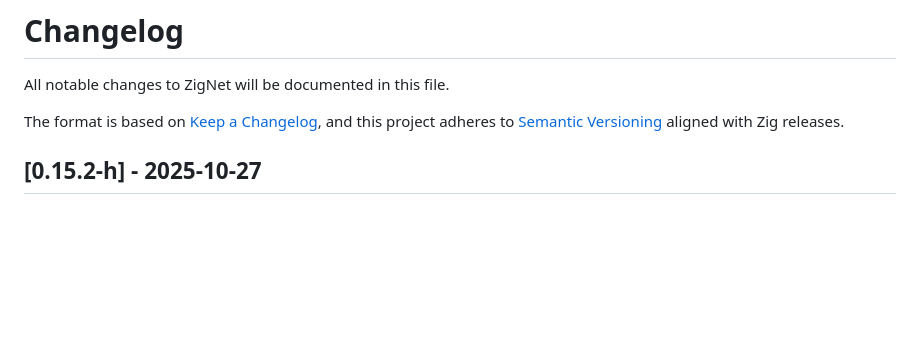
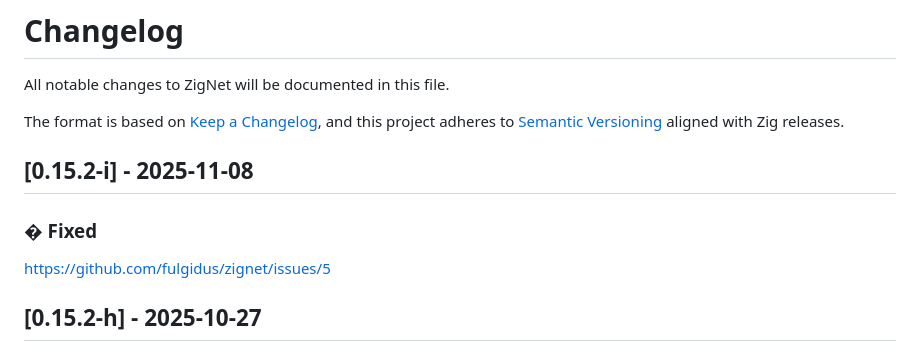
Before and after one commit to fulgidus/zignet, a Markdown page: CHANGELOG.md, the part around the change. Drawn GitHub-style; blank space fills up the shorter version.

Commit message:
chore: Update changelog for version 0.15.2-i with fixed issue link

```diff
--- a/CHANGELOG.md
+++ b/CHANGELOG.md
@@ -4,6 +4,11 @@ All notable changes to ZigNet will be documented in this file.
 
 The format is based on [Keep a Changelog](https://keepachangelog.com/en/1.0.0/),
 and this project adheres to [Semantic Versioning](https://semver.org/spec/v2.0.0.html) aligned with Zig releases.
+
+## [0.15.2-i] - 2025-11-08
+
+### � Fixed
+https://github.com/fulgidus/zignet/issues/5
 
 ## [0.15.2-h] - 2025-10-27
 
```
